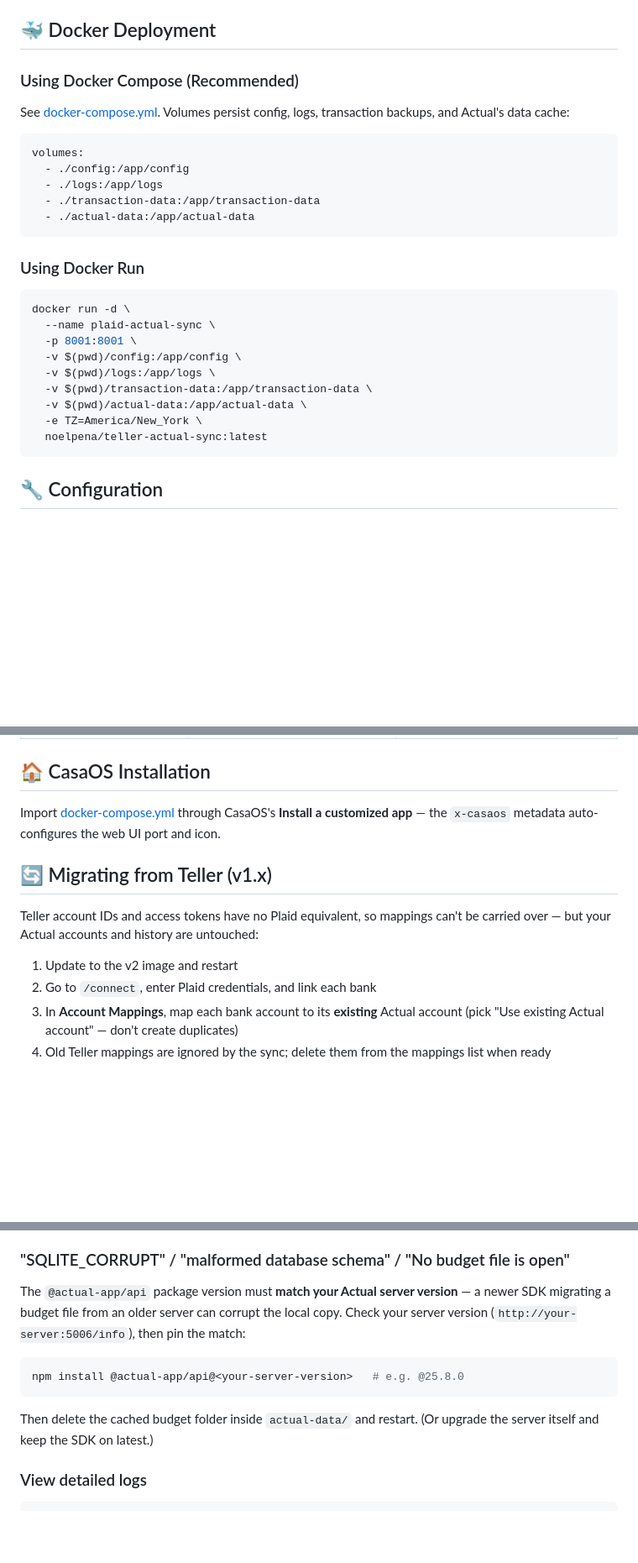
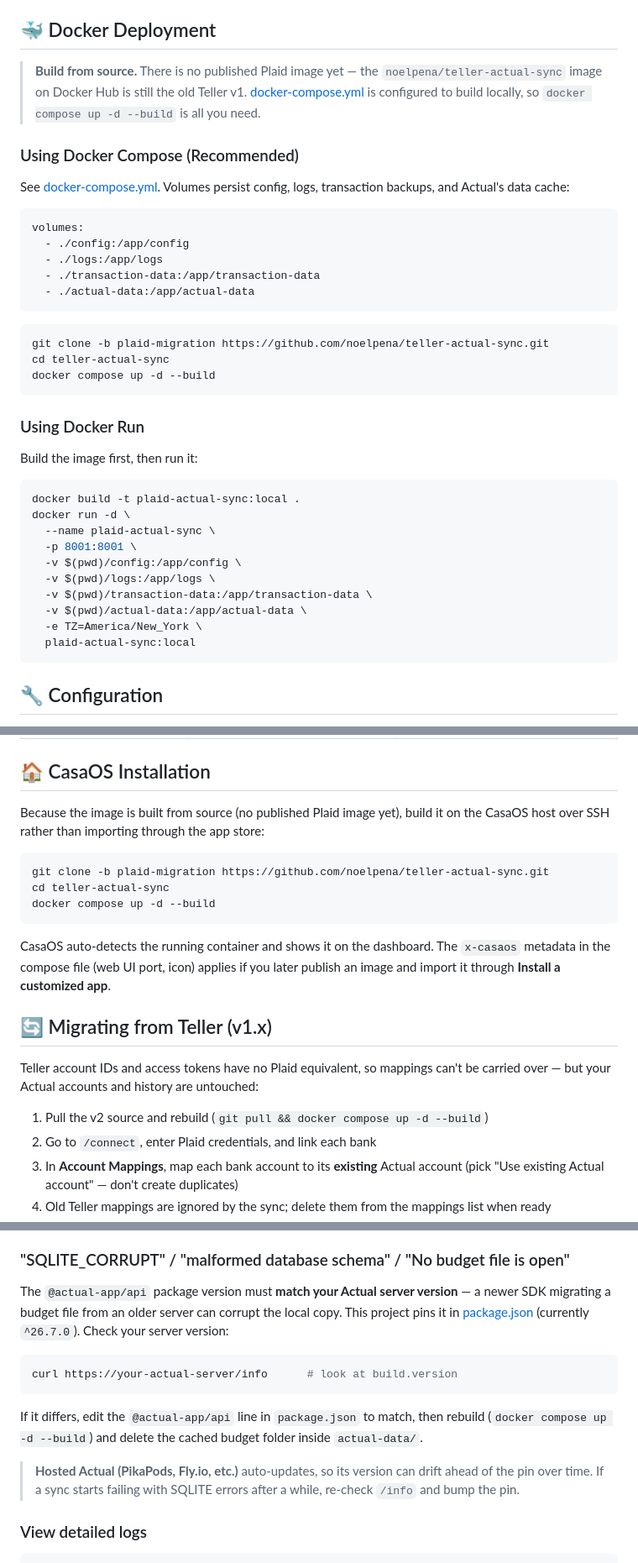
Before and after one commit to noelpena/teller-actual-sync, a Markdown page: README.md, 3 parts joined by grey strips. Shown at 84% size. Drawn GitHub-style; blank space fills up the shorter version.

Commit message:
Docs: reflect build-from-source deploy; fix stale image refs
- Docker Compose/Run + CasaOS sections now build locally instead of pulling
  the stale Teller v1 Hub image
- SQLITE_CORRUPT note points at the package.json pin (26.7.0) and warns that
  hosted Actual (PikaPods/Fly) auto-updates and can drift ahead of the pin

````diff
--- a/README.md
+++ b/README.md
@@ -95,6 +95,11 @@ Each sync run, per bank connection (Plaid "Item"):
 
 ## 🐳 Docker Deployment
 
+> **Build from source.** There is no published Plaid image yet — the
+> `noelpena/teller-actual-sync` image on Docker Hub is still the old Teller v1.
+> [docker-compose.yml](docker-compose.yml) is configured to build locally, so
+> `docker compose up -d --build` is all you need.
+
 ### Using Docker Compose (Recommended)
 
 See [docker-compose.yml](docker-compose.yml). Volumes persist config, logs, transaction backups, and Actual's data cache:
@@ -107,9 +112,18 @@ volumes:
   - ./actual-data:/app/actual-data
 ```
 
+```bash
+git clone -b plaid-migration https://github.com/noelpena/teller-actual-sync.git
+cd teller-actual-sync
+docker compose up -d --build
+```
+
 ### Using Docker Run
 
+Build the image first, then run it:
+
 ```bash
+docker build -t plaid-actual-sync:local .
 docker run -d \
   --name plaid-actual-sync \
   -p 8001:8001 \
@@ -118,7 +132,7 @@ docker run -d \
   -v $(pwd)/transaction-data:/app/transaction-data \
   -v $(pwd)/actual-data:/app/actual-data \
   -e TZ=America/New_York \
-  noelpena/teller-actual-sync:latest
+  plaid-actual-sync:local
 ```
 
 ## 🔧 Configuration
@@ -179,13 +193,24 @@ When a bank login breaks (changed password, expired MFA), the connection and its
 
 ## 🏠 CasaOS Installation
 
-Import [docker-compose.yml](docker-compose.yml) through CasaOS's **Install a customized app** — the `x-casaos` metadata auto-configures the web UI port and icon.
+Because the image is built from source (no published Plaid image yet), build it
+on the CasaOS host over SSH rather than importing through the app store:
+
+```bash
+git clone -b plaid-migration https://github.com/noelpena/teller-actual-sync.git
+cd teller-actual-sync
+docker compose up -d --build
+```
+
+CasaOS auto-detects the running container and shows it on the dashboard. The
+`x-casaos` metadata in the compose file (web UI port, icon) applies if you later
+publish an image and import it through **Install a customized app**.
 
 ## 🔄 Migrating from Teller (v1.x)
 
 Teller account IDs and access tokens have no Plaid equivalent, so mappings can't be carried over — but your Actual accounts and history are untouched:
 
-1. Update to the v2 image and restart
+1. Pull the v2 source and rebuild (`git pull && docker compose up -d --build`)
 2. Go to `/connect`, enter Plaid credentials, and link each bank
 3. In **Account Mappings**, map each bank account to its **existing** Actual account (pick "Use existing Actual account" — don't create duplicates)
 4. Old Teller mappings are ignored by the sync; delete them from the mappings list when ready
@@ -224,15 +249,19 @@ The limit is lifetime (removals don't refund). Upgrade to Plaid's Pay-as-you-go
 ### "SQLITE_CORRUPT" / "malformed database schema" / "No budget file is open"
 
 The `@actual-app/api` package version must **match your Actual server version** — a newer
-SDK migrating a budget file from an older server can corrupt the local copy. Check your
-server version (`http://your-server:5006/info`), then pin the match:
+SDK migrating a budget file from an older server can corrupt the local copy. This project
+pins it in [package.json](package.json) (currently `^26.7.0`). Check your server version:
 
 ```bash
-npm install @actual-app/api@<your-server-version>   # e.g. @25.8.0
+curl https://your-actual-server/info      # look at build.version
 ```
 
-Then delete the cached budget folder inside `actual-data/` and restart. (Or upgrade the
-server itself and keep the SDK on latest.)
+If it differs, edit the `@actual-app/api` line in `package.json` to match, then rebuild
+(`docker compose up -d --build`) and delete the cached budget folder inside `actual-data/`.
+
+> **Hosted Actual (PikaPods, Fly.io, etc.)** auto-updates, so its version can drift ahead of
+> the pin over time. If a sync starts failing with SQLITE errors after a while, re-check
+> `/info` and bump the pin.
 
 ### View detailed logs
 
````
